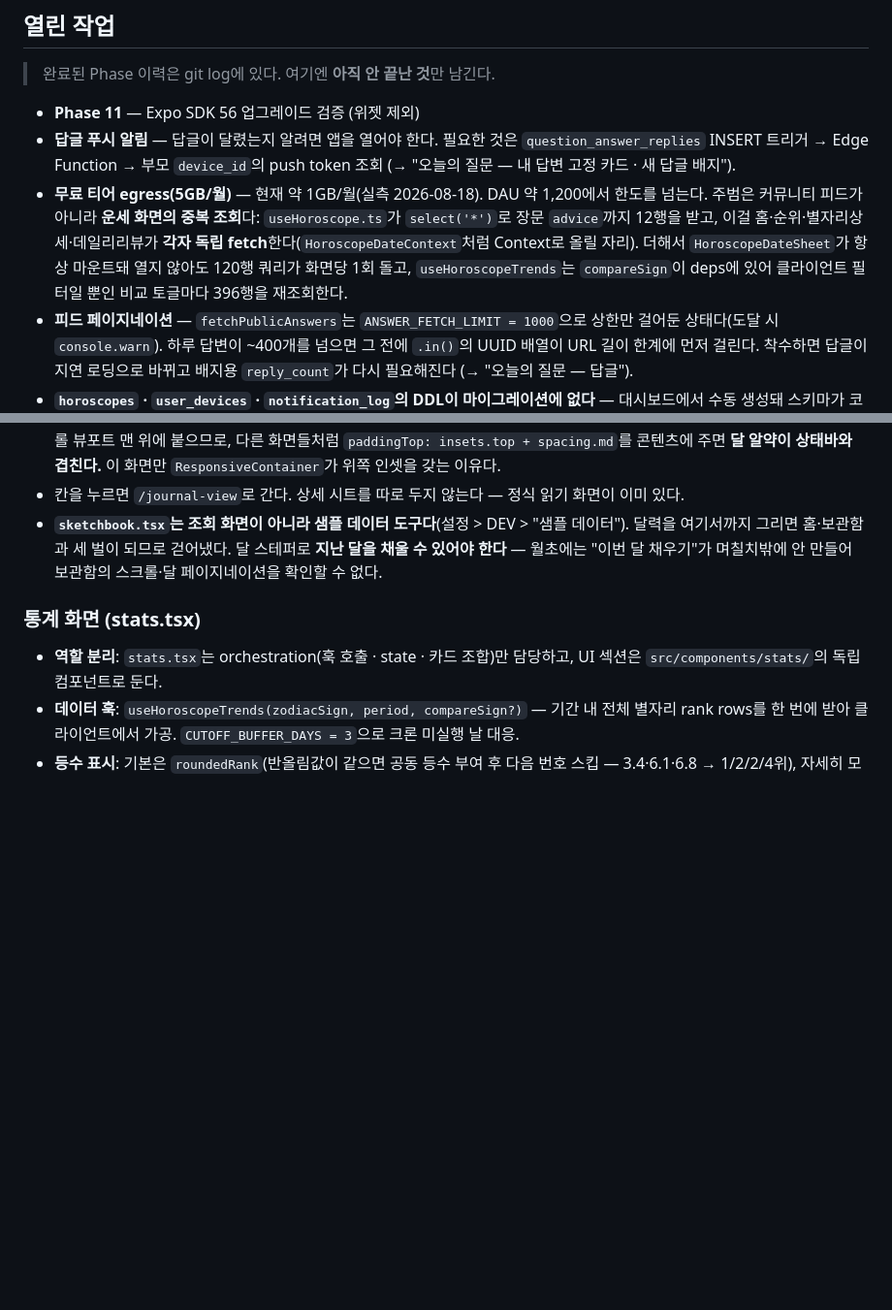
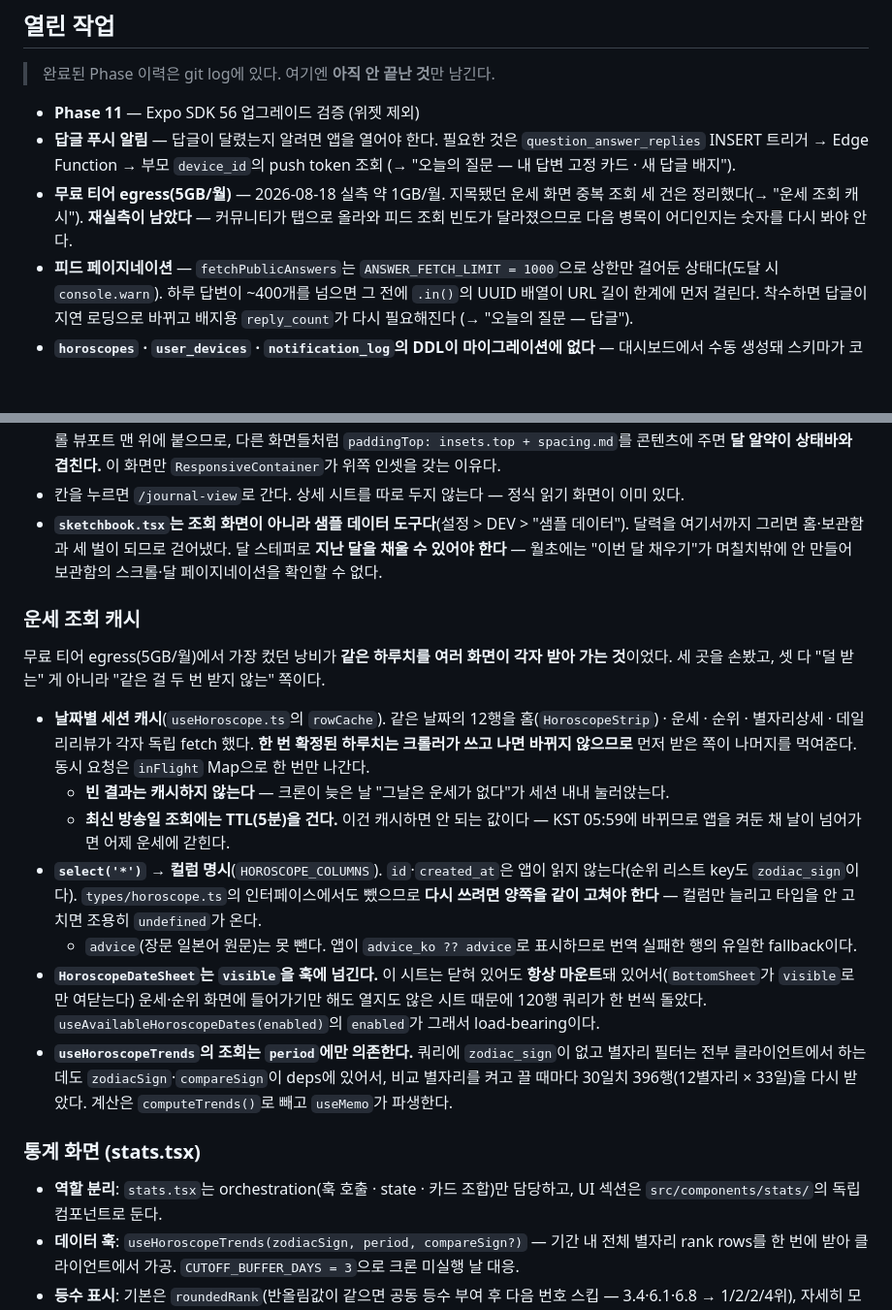
Before and after one commit to JeongWon-CHO/Ohaasa, a Markdown page: CLAUDE.md, 2 parts joined by grey strips. Shown at 97% size. Rendered like a GitHub page; blank space fills up the shorter version.

Commit message:
perf: 운세 조회 중복 제거 (egress)
같은 하루치를 여러 화면이 각자 받아 가던 것을 정리한다.

- useHoroscope: 날짜별 세션 캐시 + 동시요청 dedupe.
  홈·운세·순위·별자리상세·데일리리뷰가 같은 12행을 각자 받고 있었다.
  최신 방송일 조회만 TTL 5분 — KST 05:59에 바뀌므로 캐시하면 어제에 갇힌다.
  빈 결과는 캐시하지 않는다(크론이 늦은 날 눌러앉는다)
- select('*') → 컬럼 명시. id·created_at은 아무도 읽지 않아 타입에서도 뺐다
- HoroscopeDateSheet는 닫혀 있어도 마운트돼 있어 열지 않아도 120행이 돌았다.
  visible을 훅에 넘겨 열릴 때만 조회하고 결과는 세션 캐시
- useHoroscopeTrends 조회를 period에만 의존시킨다. 별자리 필터는 전부
  클라이언트인데 deps에 있어 비교 토글마다 396행을 재조회했다

```diff
--- a/CLAUDE.md
+++ b/CLAUDE.md
@@ -138,7 +138,7 @@ CREATE POLICY "user_devices_anon_select" ON public.user_devices FOR SELECT  TO a
 
 - **Phase 11** — Expo SDK 56 업그레이드 검증 (위젯 제외)
 - **답글 푸시 알림** — 답글이 달렸는지 알려면 앱을 열어야 한다. 필요한 것은 `question_answer_replies` INSERT 트리거 → Edge Function → 부모 `device_id`의 push token 조회 (→ "오늘의 질문 — 내 답변 고정 카드 · 새 답글 배지").
-- **무료 티어 egress(5GB/월)** — 현재 약 1GB/월(실측 2026-08-18). DAU 약 1,200에서 한도를 넘는다. 주범은 커뮤니티 피드가 아니라 **운세 화면의 중복 조회**다: `useHoroscope.ts`가 `select('*')`로 장문 `advice`까지 12행을 받고, 이걸 홈·순위·별자리상세·데일리리뷰가 **각자 독립 fetch**한다(`HoroscopeDateContext`처럼 Context로 올릴 자리). 더해서 `HoroscopeDateSheet`가 항상 마운트돼 열지 않아도 120행 쿼리가 화면당 1회 돌고, `useHoroscopeTrends`는 `compareSign`이 deps에 있어 클라이언트 필터일 뿐인 비교 토글마다 396행을 재조회한다.
+- **무료 티어 egress(5GB/월)** — 2026-08-18 실측 약 1GB/월. 지목됐던 운세 화면 중복 조회 세 건은 정리했다(→ "운세 조회 캐시"). **재실측이 남았다** — 커뮤니티가 탭으로 올라와 피드 조회 빈도가 달라졌으므로 다음 병목이 어디인지는 숫자를 다시 봐야 안다.
 - **피드 페이지네이션** — `fetchPublicAnswers`는 `ANSWER_FETCH_LIMIT = 1000`으로 상한만 걸어둔 상태다(도달 시 `console.warn`). 하루 답변이 ~400개를 넘으면 그 전에 `.in()`의 UUID 배열이 URL 길이 한계에 먼저 걸린다. 착수하면 답글이 지연 로딩으로 바뀌고 배지용 `reply_count`가 다시 필요해진다 (→ "오늘의 질문 — 답글").
 - **`horoscopes` · `user_devices` · `notification_log`의 DDL이 마이그레이션에 없다** — 대시보드에서 수동 생성돼 스키마가 코드로 남아 있지 않다. 백업이 데이터만 담으므로 테이블이 통째로 사라지면 복원할 스키마가 없다 (→ "백업").
 - **운영 확인 주기** — `hide_threshold`가 답변 4 · 답글 3으로 높은 편이라 자동 숨김이 잘 안 걸린다. 글의 노출 수명이 24시간이므로 신고 큐를 **매일** 봐야 한다 (→ "Supabase 설정").
@@ -203,6 +203,18 @@ CREATE POLICY "user_devices_anon_select" ON public.user_devices FOR SELECT  TO a
 - **안전영역(`insets.top`)은 `contentContainerStyle`이 아니라 리스트 바깥에 준다.** sticky 헤더는 콘텐츠 패딩을 무시하고 스크롤 뷰포트 맨 위에 붙으므로, 다른 화면들처럼 `paddingTop: insets.top + spacing.md`를 콘텐츠에 주면 **달 알약이 상태바와 겹친다.** 이 화면만 `ResponsiveContainer`가 위쪽 인셋을 갖는 이유다.
 - 칸을 누르면 `/journal-view`로 간다. 상세 시트를 따로 두지 않는다 — 정식 읽기 화면이 이미 있다.
 - **`sketchbook.tsx`는 조회 화면이 아니라 샘플 데이터 도구다**(설정 > DEV > "샘플 데이터"). 달력을 여기서까지 그리면 홈·보관함과 세 벌이 되므로 걷어냈다. 달 스테퍼로 **지난 달을 채울 수 있어야 한다** — 월초에는 "이번 달 채우기"가 며칠치밖에 안 만들어 보관함의 스크롤·달 페이지네이션을 확인할 수 없다.
+
+### 운세 조회 캐시
+
+무료 티어 egress(5GB/월)에서 가장 컸던 낭비가 **같은 하루치를 여러 화면이 각자 받아 가는 것**이었다. 세 곳을 손봤고, 셋 다 "덜 받는" 게 아니라 "같은 걸 두 번 받지 않는" 쪽이다.
+
+- **날짜별 세션 캐시**(`useHoroscope.ts`의 `rowCache`). 같은 날짜의 12행을 홈(`HoroscopeStrip`) · 운세 · 순위 · 별자리상세 · 데일리리뷰가 각자 독립 fetch 했다. **한 번 확정된 하루치는 크롤러가 쓰고 나면 바뀌지 않으므로** 먼저 받은 쪽이 나머지를 먹여준다. 동시 요청은 `inFlight` Map으로 한 번만 나간다.
+  - **빈 결과는 캐시하지 않는다** — 크론이 늦은 날 "그날은 운세가 없다"가 세션 내내 눌러앉는다.
+  - **최신 방송일 조회에는 TTL(5분)을 건다.** 이건 캐시하면 안 되는 값이다 — KST 05:59에 바뀌므로 앱을 켜둔 채 날이 넘어가면 어제 운세에 갇힌다.
+- **`select('*')` → 컬럼 명시**(`HOROSCOPE_COLUMNS`). `id`·`created_at`은 앱이 읽지 않는다(순위 리스트 key도 `zodiac_sign`이다). `types/horoscope.ts`의 인터페이스에서도 뺐으므로 **다시 쓰려면 양쪽을 같이 고쳐야 한다** — 컬럼만 늘리고 타입을 안 고치면 조용히 `undefined`가 온다.
+  - `advice`(장문 일본어 원문)는 못 뺀다. 앱이 `advice_ko ?? advice`로 표시하므로 번역 실패한 행의 유일한 fallback이다.
+- **`HoroscopeDateSheet`는 `visible`을 훅에 넘긴다.** 이 시트는 닫혀 있어도 **항상 마운트**돼 있어서(`BottomSheet`가 `visible`로만 여닫는다) 운세·순위 화면에 들어가기만 해도 열지도 않은 시트 때문에 120행 쿼리가 한 번씩 돌았다. `useAvailableHoroscopeDates(enabled)`의 `enabled`가 그래서 load-bearing이다.
+- **`useHoroscopeTrends`의 조회는 `period`에만 의존한다.** 쿼리에 `zodiac_sign`이 없고 별자리 필터는 전부 클라이언트에서 하는데도 `zodiacSign`·`compareSign`이 deps에 있어서, 비교 별자리를 켜고 끌 때마다 30일치 396행(12별자리 × 33일)을 다시 받았다. 계산은 `computeTrends()`로 빼고 `useMemo`가 파생한다.
 
 ### 통계 화면 (stats.tsx)
 
```
